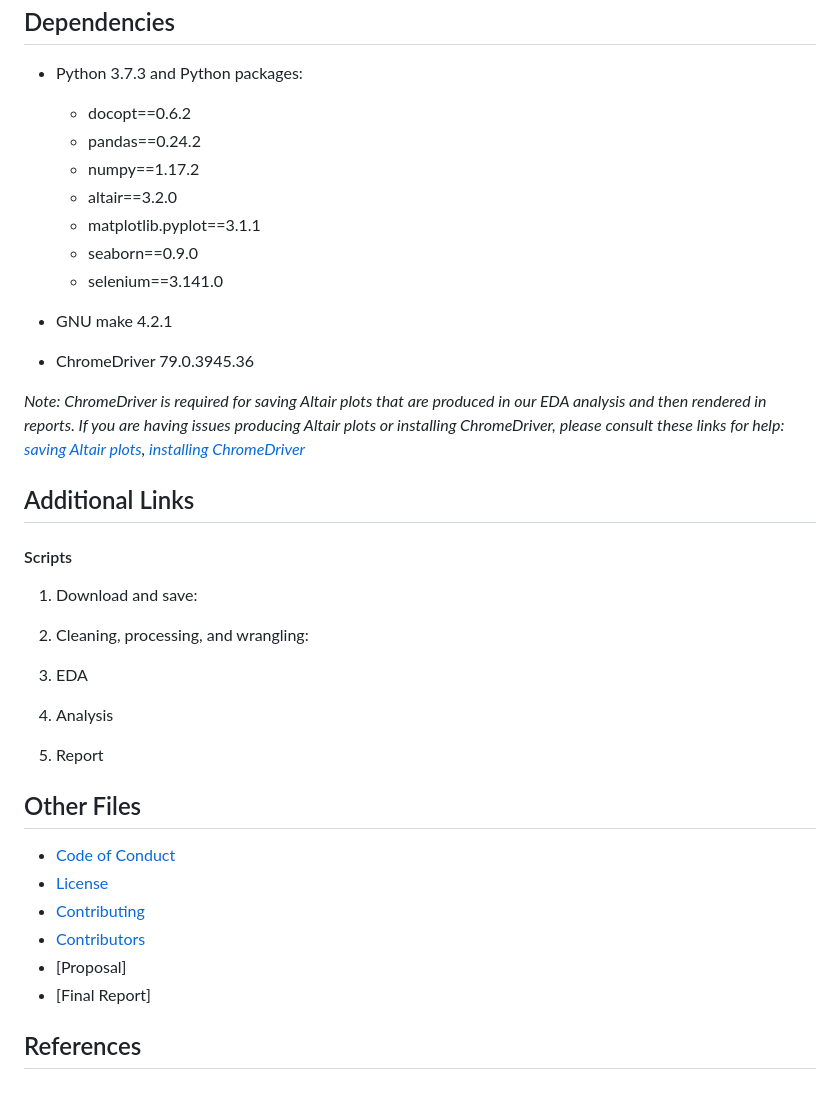
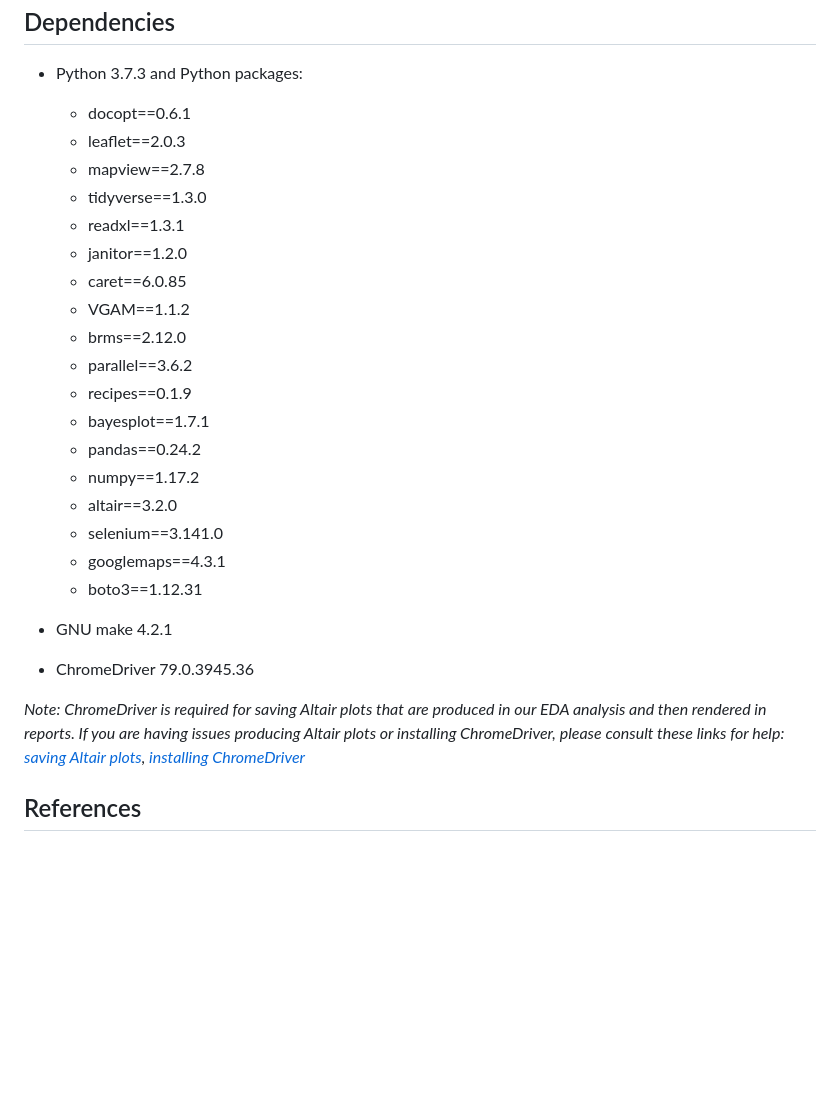
Before and after one commit to UBC-MDS/TransLink, a Markdown page: README.md, the part around the change printed below. Drawn GitHub-style; blank space fills up the shorter version.

```diff
--- a/README.md
+++ b/README.md
@@ -45,13 +45,24 @@ To reset the repo to a clean state, with no intermediate or results files, run t
 ## Dependencies
 
 - Python 3.7.3 and Python packages:
-  - docopt==0.6.2
+  - docopt==0.6.1
+  - leaflet==2.0.3
+  - mapview==2.7.8
+  - tidyverse==1.3.0
+  - readxl==1.3.1
+  - janitor==1.2.0
+  - caret==6.0.85
+  - VGAM==1.1.2
+  - brms==2.12.0
+  - parallel==3.6.2
+  - recipes==0.1.9
+  - bayesplot==1.7.1
   - pandas==0.24.2
   - numpy==1.17.2
   - altair==3.2.0
-  - matplotlib.pyplot==3.1.1
-  - seaborn==0.9.0
   - selenium==3.141.0
+  - googlemaps==4.3.1
+  - boto3==1.12.31
 
 - GNU make 4.2.1
 
@@ -60,30 +71,4 @@ To reset the repo to a clean state, with no intermediate or results files, run t
 *Note: ChromeDriver is required for saving Altair plots that are produced in our EDA analysis and then rendered in reports. If you are having issues producing Altair plots or installing ChromeDriver, please consult these links for help: [saving Altair plots](https://altair-viz.github.io/user_guide/saving_charts.html), [installing ChromeDriver](https://sites.google.com/a/chromium.org/chromedriver/)*
 
 
-## Additional Links
-
-#### Scripts
-
-1. Download and save:
-
-2. Cleaning, processing, and wrangling:
-
-3. EDA
-
-4. Analysis
-
-5. Report
-
-
-
-## Other Files
-
-- [Code of Conduct](https://github.com/UBC-MDS/Translink/blob/master/CONDUCT.md)
-- [License](https://github.com/UBC-MDS/Translink/blob/master/LICENSE)
-- [Contributing](https://github.com/UBC-MDS/Translink/blob/master/CONTRIBUTING.md)
-- [Contributors](https://github.com/UBC-MDS/Translink/blob/master/CONTRIBUTORS.md)
-- [Proposal]
-- [Final Report]
-
-
 ## References
```
Also changed, not shown: other parts of README.md (+7 -7 lines), images/pipeline_draft.png (added), 1 other file.
